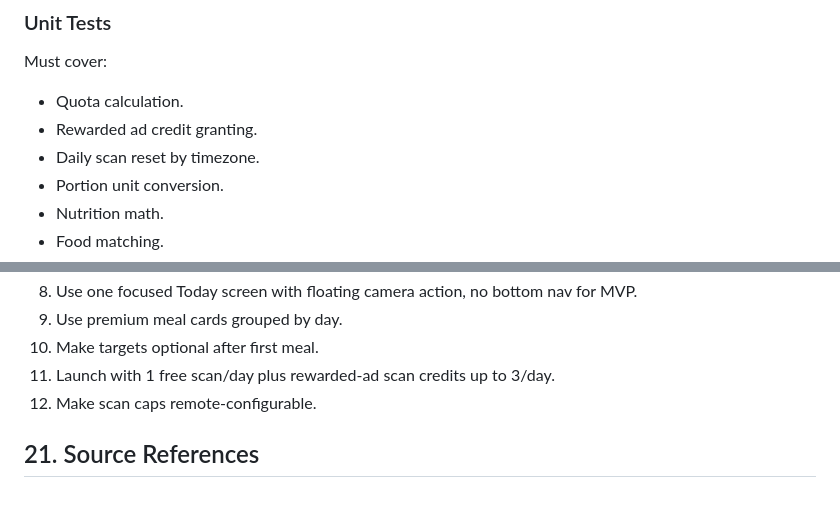
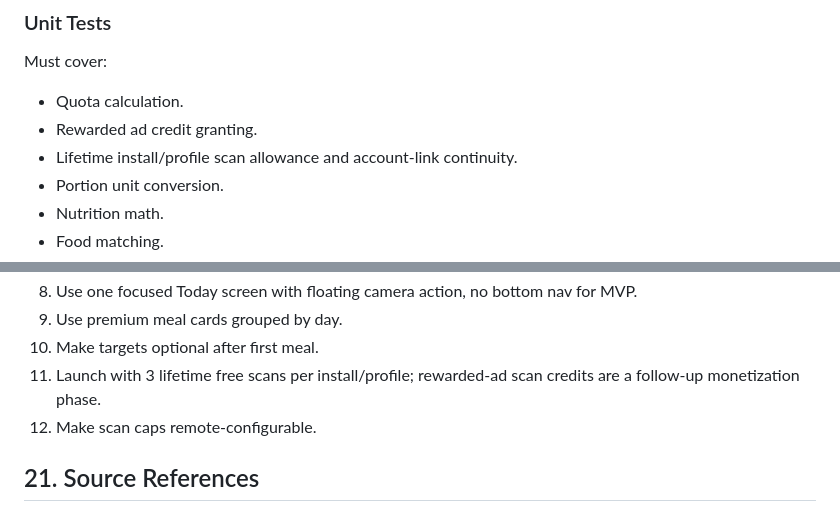
Before and after one commit to loyrix/dfit, a Markdown page: LogMyPlate_Product_Architecture_Plan.md, 2 parts joined by grey strips. Drawn GitHub-style.

```diff
--- a/LogMyPlate_Product_Architecture_Plan.md
+++ b/LogMyPlate_Product_Architecture_Plan.md
@@ -912,7 +913,7 @@ Must cover:
 
 - Quota calculation.
 - Rewarded ad credit granting.
-- Daily scan reset by timezone.
+- Lifetime install/profile scan allowance and account-link continuity.
 - Portion unit conversion.
 - Nutrition math.
 - Food matching.
@@ -1121,7 +1122,7 @@ My recommended defaults:
 8. Use one focused Today screen with floating camera action, no bottom nav for MVP.
 9. Use premium meal cards grouped by day.
 10. Make targets optional after first meal.
-11. Launch with 1 free scan/day plus rewarded-ad scan credits up to 3/day.
+11. Launch with 3 lifetime free scans per install/profile; rewarded-ad scan credits are a follow-up monetization phase.
 12. Make scan caps remote-configurable.
 
 ## 21. Source References
```
Also changed, not shown: other parts of LogMyPlate_Product_Architecture_Plan.md (+12 -11 lines), docs/production-readiness-roadmap.md (added, +219 -0 lines).
